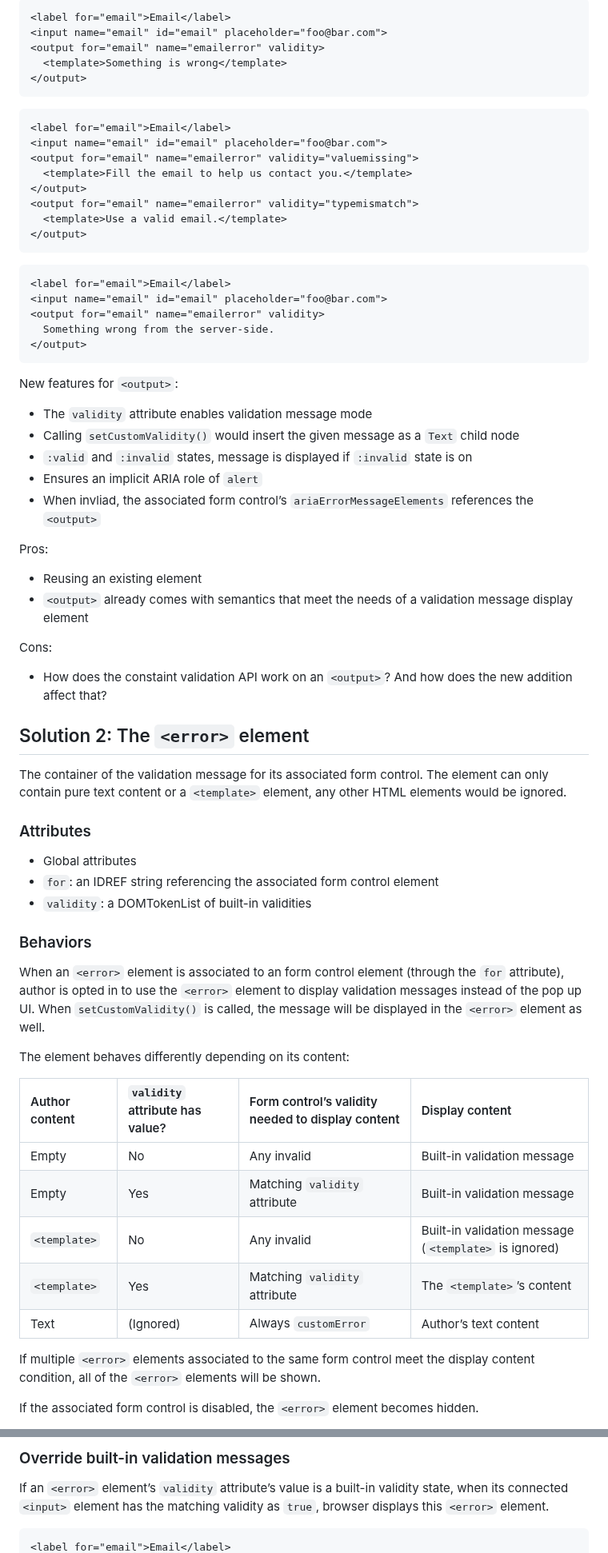
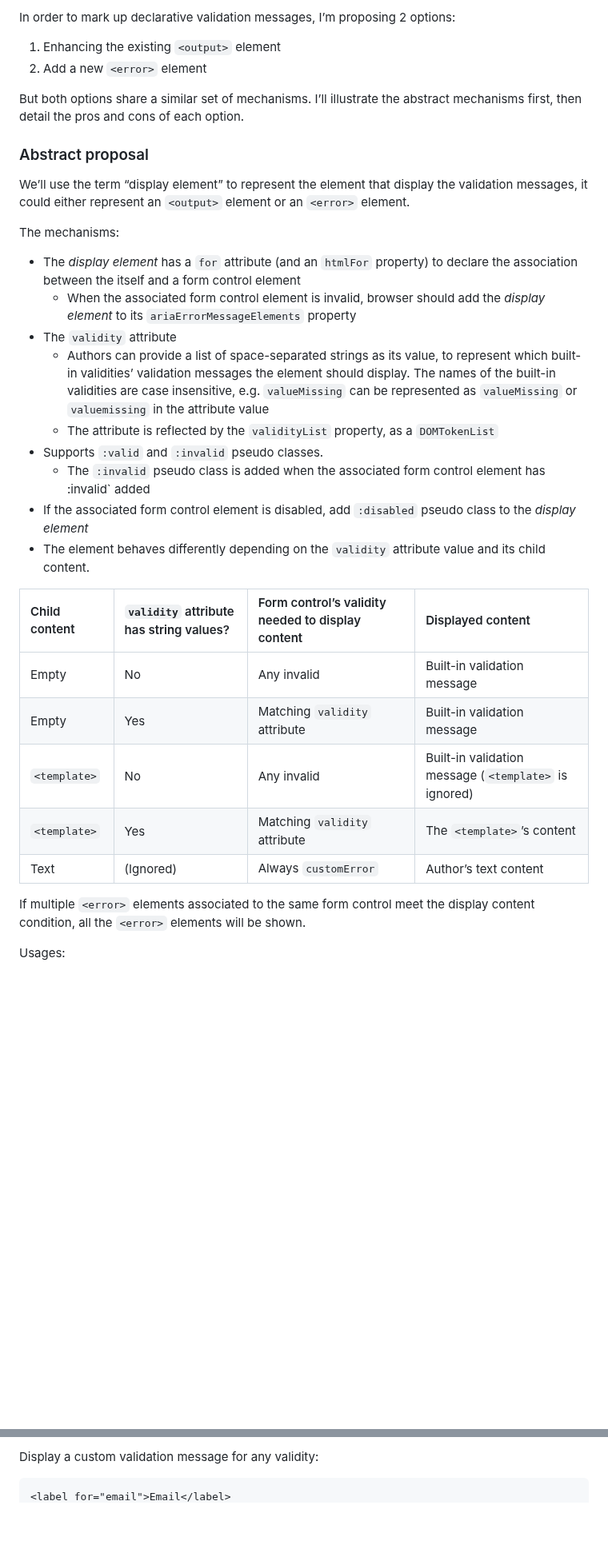
Before and after one commit to marchbox/form-error, a Markdown page: proposal.md, 2 parts joined by grey strips. Shown at 80% size. Rendered like a GitHub page; blank space fills up the shorter version.

Commit message:
add enhancing output element as an option

````diff
--- a/proposal.md
+++ b/proposal.md
@@ -34,66 +30,28 @@ However, the current Constraint Validation API has a few shortcomings:
 
-```html
-<label for="email">Email</label>
-<input name="email" id="email" placeholder="foo@bar.com">
-<output for="email" name="emailerror" validity>
-  <template>Something is wrong</template>
-</output>
-```
+In order to mark up declarative validation messages, I’m proposing 2 options:
 
-```html
-<label for="email">Email</label>
-<input name="email" id="email" placeholder="foo@bar.com">
-<output for="email" name="emailerror" validity="valuemissing">
-  <template>Fill the email to help us contact you.</template>
-</output>
-<output for="email" name="emailerror" validity="typemismatch">
-  <template>Use a valid email.</template>
-</output>
-```
+1. Enhancing the existing `<output>` element
+2. Add a new `<error>` element
 
-```html
-<label for="email">Email</label>
-<input name="email" id="email" placeholder="foo@bar.com">
-<output for="email" name="emailerror" validity>
-  Something wrong from the server-side.
-</output>
-```
+But both options share a similar set of mechanisms. I’ll illustrate the abstract mechanisms first, then detail the pros and cons of each option.
 
-New features for `<output>`:
+### Abstract proposal
 
-* The `validity` attribute enables validation message mode
-* Calling `setCustomValidity()` would insert the given message as a `Text` child node
-* `:valid` and `:invalid` states, message is displayed if `:invalid` state is on
-* Ensures an implicit ARIA role of `alert`
-* When invliad, the associated form control’s `ariaErrorMessageElements` references the `<output>`
+We’ll use the term “display element” to represent the element that display the validation messages, it could either represent an `<output>` element or an `<error>` element.
 
-Pros:
+The mechanisms:
 
-* Reusing an existing element
-* `<output>` already comes with semantics that meet the needs of a validation message display element
+* The *display element* has a `for` attribute (and an `htmlFor` property) to declare the association between the itself and a form control element
+    * When the associated form control element is invalid, browser should add the *display element* to its  `ariaErrorMessageElements` property
+* The `validity` attribute
+    * Authors can provide a list of space-separated strings as its value, to represent which built-in validities’ validation messages the element should display. The names of the built-in validities are case insensitive, e.g. `valueMissing` can be represented as `valueMissing` or `valuemissing` in the attribute value
+    * The attribute is reflected by the `validityList` property, as a `DOMTokenList`
+* Supports `:valid` and `:invalid` pseudo classes.
+    * The `:invalid` pseudo class is added when the associated form control element has :invalid` added
+* If the associated form control element is disabled, add `:disabled` pseudo class to the *display element*
+* The element behaves differently depending on the `validity` attribute value and its child content.
 
-Cons:
-
-* How does the constaint validation API work on an `<output>`? And how does the new addition affect that?
-
-
-## Solution 2: The `<error>` element
-
-The container of the validation message for its associated form control. The element can only contain pure text content or a `<template>` element, any other HTML elements would be ignored.
-
-### Attributes
-
-* Global attributes
-* `for`: an IDREF string referencing the associated form control element
-* `validity`: a DOMTokenList of built-in validities
-
-### Behaviors
-
-When an `<error>` element is associated to an form control element (through the `for` attribute), author is opted in to use the `<error>` element to display validation messages instead of the pop up UI. When `setCustomValidity()` is called, the message will be displayed in the `<error>` element as well.
-
-The element behaves differently depending on its content:
-
-| Author content | `validity` attribute has value? | Form control’s validity needed to display content | Display content |
+| Child content | `validity` attribute has string values? | Form control’s validity needed to display content | Displayed content |
 |:-|:-|:-|:-|
 | Empty | No | Any invalid  | Built-in validation message |
 | Empty | Yes | Matching `validity` attribute | Built-in validation message |
@@ -101,7 +59,7 @@ The element behaves differently depending on its content:
 | `<template>` | Yes | Matching `validity` attribute | The `<template>`’s content |
 | Text | (Ignored) | Always `customError` | Author’s text content |
 
-If multiple `<error>` elements associated to the same form control meet the display content condition, all of the `<error>` elements will be shown.
+If multiple `<error>` elements associated to the same form control meet the display content condition, all the `<error>` elements will be shown.
 
-If the associated form control is disabled, the `<error>` element becomes hidden.
+Usages:
 
@@ -146,8 +80,6 @@ If an `<error>` element has `validity` but no content, only the built-in validat
 ```
 
-### Override built-in validation messages
-
-If an `<error>` element’s `validity` attribute’s value is a built-in validity state, when its connected `<input>` element has the matching validity as `true`, browser displays this `<error>` element.
+Display a custom validation message for any validity:
 
 ```html
 <label for="email">Email</label>
````
Also changed, not shown: other parts of proposal.md (+81 -95 lines).
